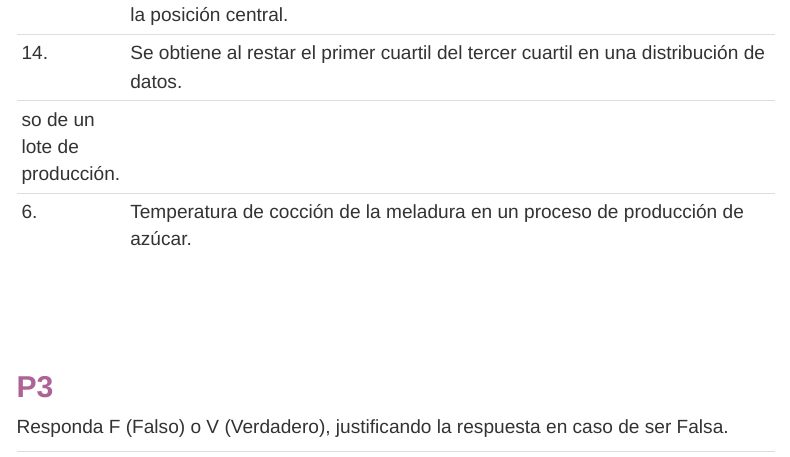
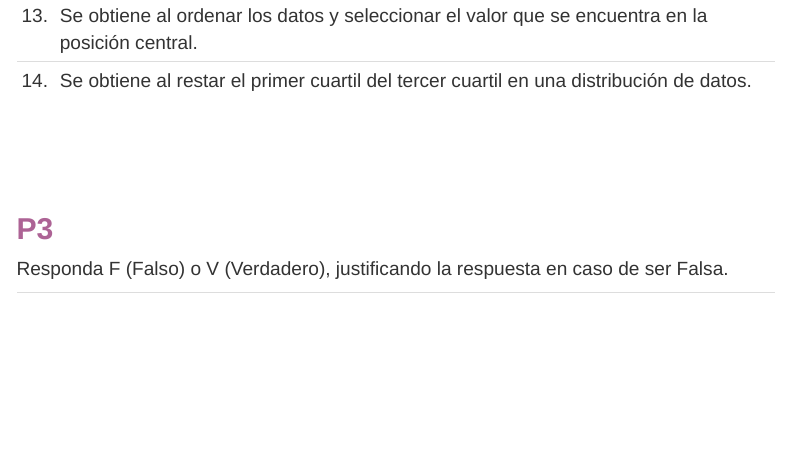
Before and after one commit to dgonxalex80/300MAE018, an R Markdown document (monitoria1.Rmd): the page in a window 1100 px wide, from 1910 px down before the commit and from 1810 px down after it. Rendered offline with R 4.5, knitr and Pandoc, with nearby package versions; some code elsewhere in the file could not run offline; menus at the side of the page are left out.

Commit message:
ajustes pregunta2

```diff
--- a/monitoria1.Rmd
+++ b/monitoria1.Rmd
@@ -93,8 +93,6 @@ Indique el concepto referido en cada uno de los siguientes enunciados:
 |12. |Describe el grado de inclinación de la distribución de datos en torno a la media.|
 |13. |Se obtiene al ordenar los datos y seleccionar el valor que se encuentra en la posición central.|
 |14. |Se obtiene al restar el primer cuartil del tercer cuartil en una distribución de datos.|
-so de un lote de producción. |
-|6. |Temperatura de cocción de la meladura en un proceso de producción de azúcar. |
 
 
 
```
Also changed, not shown: 1 other file.
